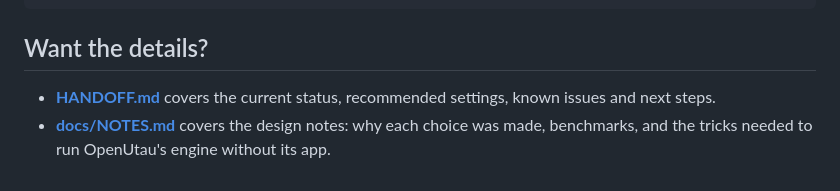
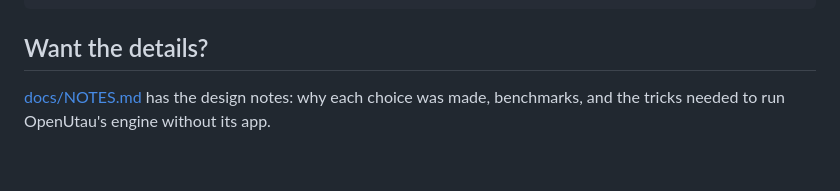
Before and after one commit to NyanNeaw/teto-relay, a Markdown page: README.md, the part around the change. Drawn GitHub-style.

```diff
--- a/README.md
+++ b/README.md
@@ -180,8 +180,5 @@ pronunciations.json  fixes for words Teto says wrong
 
 ## Want the details?
 
-- **[HANDOFF.md](HANDOFF.md)** covers the current status, recommended
-  settings, known issues and next steps.
-- **[docs/NOTES.md](docs/NOTES.md)** covers the design notes: why each choice
-  was made, benchmarks, and the tricks needed to run OpenUtau's engine without
-  its app.
+[docs/NOTES.md](docs/NOTES.md) has the design notes: why each choice was made,
+benchmarks, and the tricks needed to run OpenUtau's engine without its app.
```
Also changed, not shown: HANDOFF.md (deleted, +0 -511 lines), docs/NOTES.md (+1 -2 lines).
